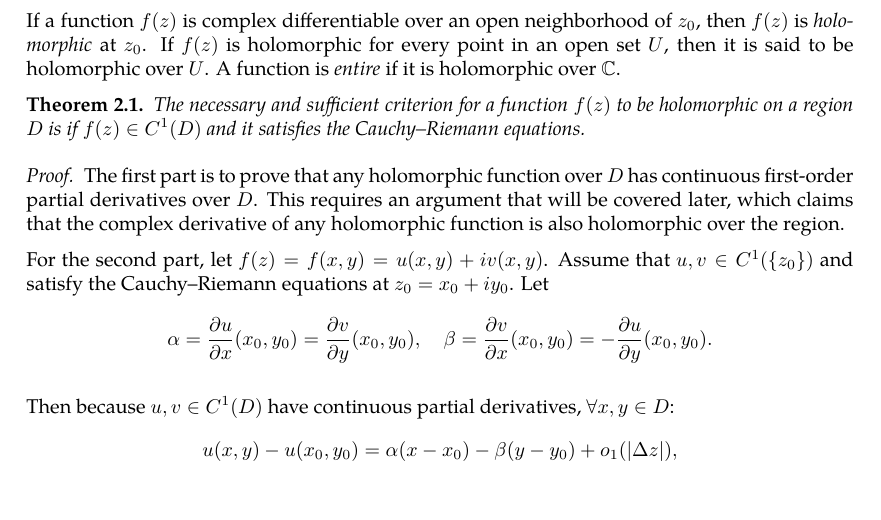
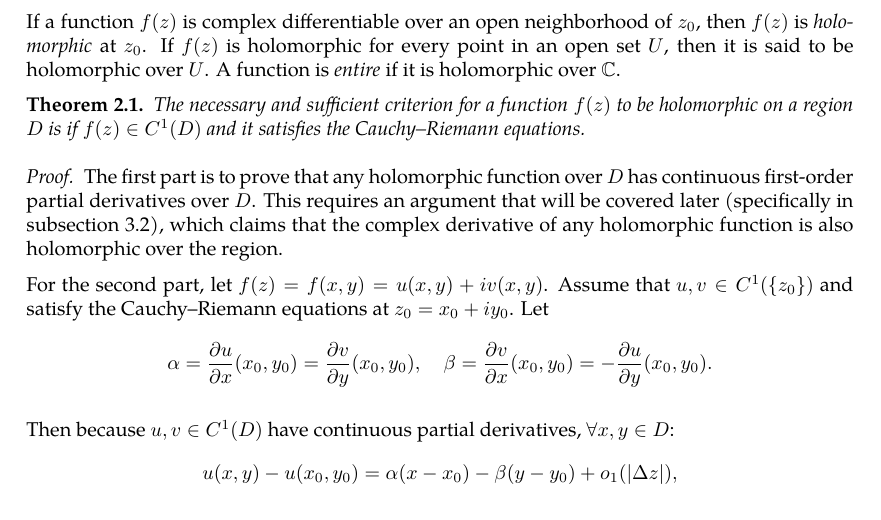
Before and after one commit to slipperking/complex-analysis-latex, a LaTeX document (main.tex): part of page 10 of 28, cut so that both start at the same text. Compiled offline with pdfLaTeX.

Commit message:
overleaf_to_git (Mon May 26 11:56:07 2025 -0700): update main.tex from r5423 to r5428

```diff
--- a/main.tex
+++ b/main.tex
@@ -271,7 +271,7 @@ If a function \(f(z)\) is complex differentiable over an open neighborhood of \(
     The necessary and sufficient criterion for a function \(f(z)\) to be holomorphic on a region \(D\) is if \(f(z)\in C^1(D)\) and it satisfies the Cauchy--Riemann equations.
 \end{theorem}
 \begin{proof}
-    The first part is to prove that any holomorphic function over \(D\) has continuous first-order partial derivatives over \(D\). This requires an argument that will be covered later, which claims that the complex derivative of any holomorphic function is also holomorphic over the region.
+    The first part is to prove that any holomorphic function over \(D\) has continuous first-order partial derivatives over \(D\). This requires an argument that will be covered later (specifically in \autoref{sec:analyticityandholomorphy}), which claims that the complex derivative of any holomorphic function is also holomorphic over the region.
 
     For the second part, let \(f(z)=f(x,y)=u(x,y)+iv(x,y)\). Assume that \(u,v\in C^1\paren{\{z_0\}}\) and satisfy the Cauchy--Riemann equations at \(z_0=x_0+iy_0\). Let \[\alpha=\pdv{u}{x}\paren{x_0,y_0}=\pdv{v}{y}\paren{x_0,y_0},\quad\beta=\pdv{v}{x}\paren{x_0,y_0}=-\pdv{u}{y}\paren{x_0,y_0}.\]
 
```
Also changed, not shown: main.tex (2 more changed lines).
